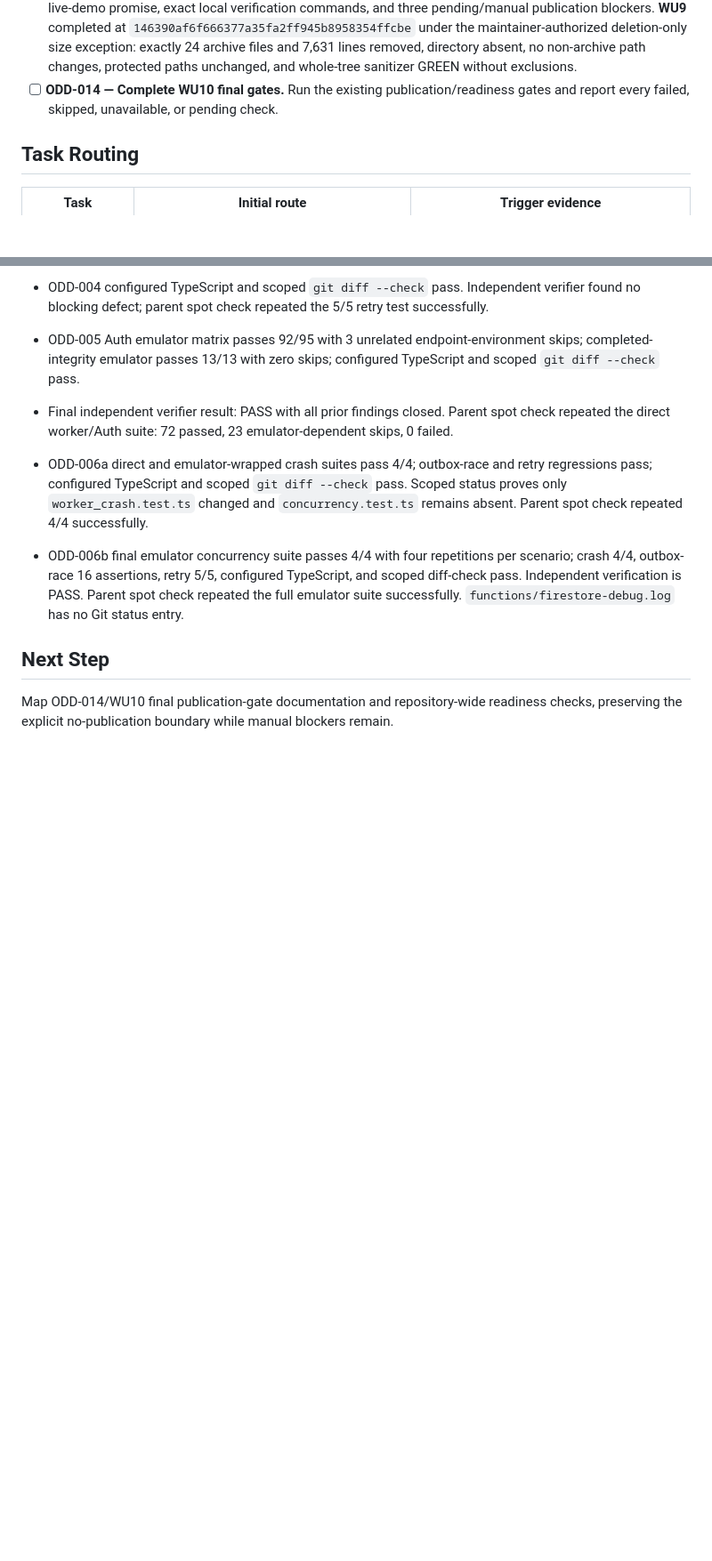
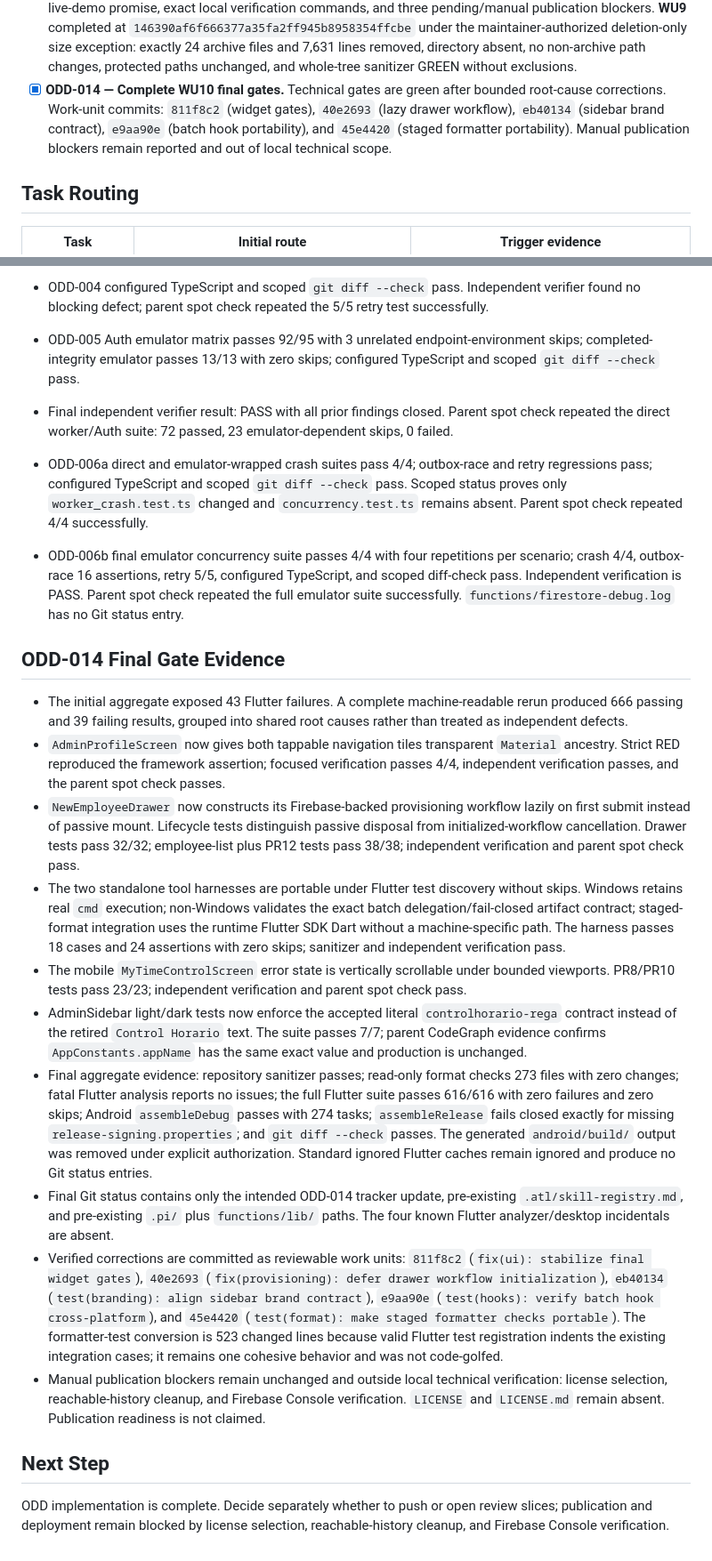
Before and after one commit to skiveldev/control-horario, a Markdown page: odd/tasks/prepare-public-portfolio-repository.md, 2 parts joined by grey strips. Shown at 89% size. Drawn GitHub-style; blank space fills up the shorter version.

Commit message:
docs(odd): record WU10 final gates

```diff
--- a/odd/tasks/prepare-public-portfolio-repository.md
+++ b/odd/tasks/prepare-public-portfolio-repository.md
@@ -62,7 +62,7 @@ A reconciled ODD task authority is needed to prevent duplicate implementation, p
 - [x] **ODD-011 — Complete WU6 de-branding.** The user-selected visible brand `controlhorario-rega` consistently covers Flutter app chrome, login/navigation/settings surfaces, Android launcher label, iOS display name, and web/PWA metadata. Strict TDD recorded legacy-brand RED and 17/17 GREEN with zero skips; independent verification passes exact-brand coverage, functional-label and technical-ID preservation, protected-path isolation, diff-check, and a 142-line authored workload. Completed with work-unit commit `e6c2dae26e22546f792a7d12ee7e8370f9f6f682`.
 - [x] **ODD-012 — Complete WU7 sanitization.** Reconciled execution stayed under the 400-line guard: scanner/tests `edaf2cedf9d7c89471c6c75a56f7a17c199bb549`; Firebase/mock/path/isolated-claim sanitization `6d4203aea950c2560e8d50549d26a04939a93c36`; truthful portfolio quickstart `fa5d3dfa9bbf4f1ec780cdd36b1b8eb8f29ccda1`; retired deployment claims `b5efba949c168b88d6868929a1adb1bda8bda539`. Independent verification passes scanner tests/analyzer, path isolation, per-slice budgets, and a zero-finding non-archive scan. `docs/archive/**` remains the sole explicit pending exception owned by WU9, which must produce the final whole-tree GREEN.
 - [x] **ODD-013 — Complete WU8 README and WU9 archive work.** **WU8** completed at `194b4745c793378605ff22f019310c8c34e916c2`: a 35-line truthful portfolio README, 347 changed lines, no live-demo promise, exact local verification commands, and three pending/manual publication blockers. **WU9** completed at `146390af6f666377a35fa2ff945b8958354ffcbe` under the maintainer-authorized deletion-only size exception: exactly 24 archive files and 7,631 lines removed, directory absent, no non-archive path changes, protected paths unchanged, and whole-tree sanitizer GREEN without exclusions.
-- [ ] **ODD-014 — Complete WU10 final gates.** Run the existing publication/readiness gates and report every failed, skipped, unavailable, or pending check.
+- [x] **ODD-014 — Complete WU10 final gates.** Technical gates are green after bounded root-cause corrections. Work-unit commits: `811f8c2` (widget gates), `40e2693` (lazy drawer workflow), `eb40134` (sidebar brand contract), `e9aa90e` (batch hook portability), and `45e4420` (staged formatter portability). Manual publication blockers remain reported and out of local technical scope.
 
 ## Task Routing
 
@@ -130,6 +130,19 @@ A reconciled ODD task authority is needed to prevent duplicate implementation, p
 - ODD-006a direct and emulator-wrapped crash suites pass 4/4; outbox-race and retry regressions pass; configured TypeScript and scoped `git diff --check` pass. Scoped status proves only `worker_crash.test.ts` changed and `concurrency.test.ts` remains absent. Parent spot check repeated 4/4 successfully.
 - ODD-006b final emulator concurrency suite passes 4/4 with four repetitions per scenario; crash 4/4, outbox-race 16 assertions, retry 5/5, configured TypeScript, and scoped diff-check pass. Independent verification is PASS. Parent spot check repeated the full emulator suite successfully. `functions/firestore-debug.log` has no Git status entry.
 
+## ODD-014 Final Gate Evidence
+
+- The initial aggregate exposed 43 Flutter failures. A complete machine-readable rerun produced 666 passing and 39 failing results, grouped into shared root causes rather than treated as independent defects.
+- `AdminProfileScreen` now gives both tappable navigation tiles transparent `Material` ancestry. Strict RED reproduced the framework assertion; focused verification passes 4/4, independent verification passes, and the parent spot check passes.
+- `NewEmployeeDrawer` now constructs its Firebase-backed provisioning workflow lazily on first submit instead of passive mount. Lifecycle tests distinguish passive disposal from initialized-workflow cancellation. Drawer tests pass 32/32; employee-list plus PR12 tests pass 38/38; independent verification and parent spot check pass.
+- The two standalone tool harnesses are portable under Flutter test discovery without skips. Windows retains real `cmd` execution; non-Windows validates the exact batch delegation/fail-closed artifact contract; staged-format integration uses the runtime Flutter SDK Dart without a machine-specific path. The harness passes 18 cases and 24 assertions with zero skips; sanitizer and independent verification pass.
+- The mobile `MyTimeControlScreen` error state is vertically scrollable under bounded viewports. PR8/PR10 tests pass 23/23; independent verification and parent spot check pass.
+- AdminSidebar light/dark tests now enforce the accepted literal `controlhorario-rega` contract instead of the retired `Control Horario` text. The suite passes 7/7; parent CodeGraph evidence confirms `AppConstants.appName` has the same exact value and production is unchanged.
+- Final aggregate evidence: repository sanitizer passes; read-only format checks 273 files with zero changes; fatal Flutter analysis reports no issues; the full Flutter suite passes 616/616 with zero failures and zero skips; Android `assembleDebug` passes with 274 tasks; `assembleRelease` fails closed exactly for missing `release-signing.properties`; and `git diff --check` passes. The generated `android/build/` output was removed under explicit authorization. Standard ignored Flutter caches remain ignored and produce no Git status entries.
+- Final Git status contains only the intended ODD-014 tracker update, pre-existing `.atl/skill-registry.md`, and pre-existing `.pi/` plus `functions/lib/` paths. The four known Flutter analyzer/desktop incidentals are absent.
+- Verified corrections are committed as reviewable work units: `811f8c2` (`fix(ui): stabilize final widget gates`), `40e2693` (`fix(provisioning): defer drawer workflow initialization`), `eb40134` (`test(branding): align sidebar brand contract`), `e9aa90e` (`test(hooks): verify batch hook cross-platform`), and `45e4420` (`test(format): make staged formatter checks portable`). The formatter-test conversion is 523 changed lines because valid Flutter test registration indents the existing integration cases; it remains one cohesive behavior and was not code-golfed.
+- Manual publication blockers remain unchanged and outside local technical verification: license selection, reachable-history cleanup, and Firebase Console verification. `LICENSE` and `LICENSE.md` remain absent. Publication readiness is not claimed.
+
 ## Next Step
 
-Map ODD-014/WU10 final publication-gate documentation and repository-wide readiness checks, preserving the explicit no-publication boundary while manual blockers remain.
+ODD implementation is complete. Decide separately whether to push or open review slices; publication and deployment remain blocked by license selection, reachable-history cleanup, and Firebase Console verification.
```
